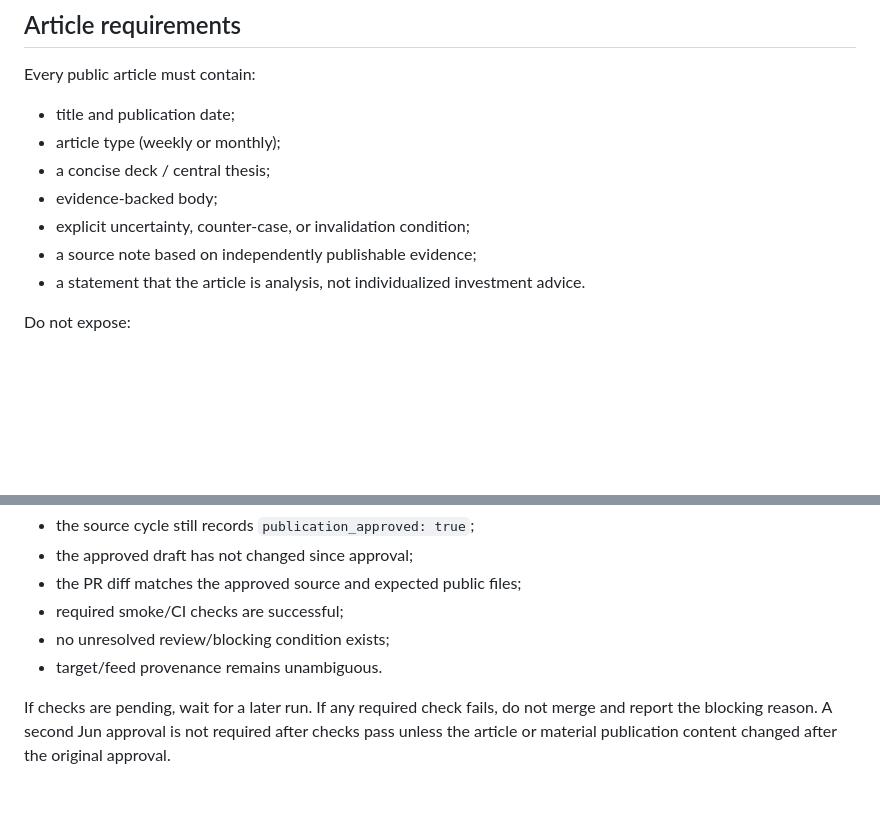
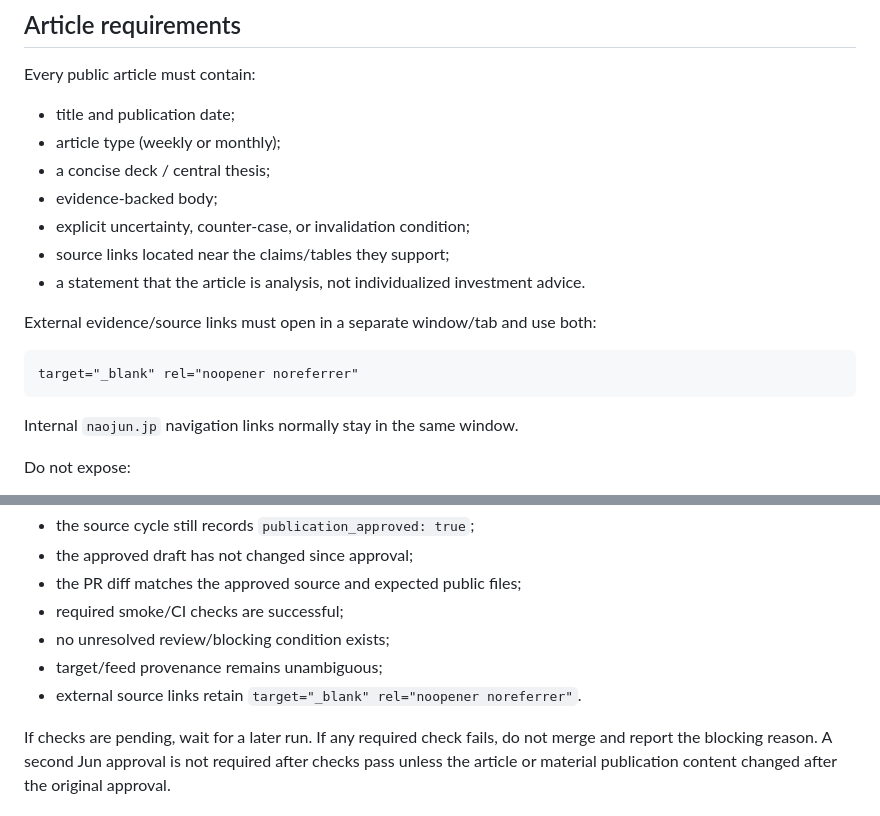
Before and after one commit to studio-naojun/website, a Markdown page: investment/PUBLISHER.md, 2 parts joined by grey strips. Drawn GitHub-style; blank space fills up the shorter version.

Commit message:
Open investment source links in separate window

````diff
--- a/investment/PUBLISHER.md
+++ b/investment/PUBLISHER.md
@@ -97,8 +97,16 @@ Every public article must contain:
 - a concise deck / central thesis;
 - evidence-backed body;
 - explicit uncertainty, counter-case, or invalidation condition;
-- a source note based on independently publishable evidence;
+- source links located near the claims/tables they support;
 - a statement that the article is analysis, not individualized investment advice.
+
+External evidence/source links must open in a separate window/tab and use both:
+
+```html
+target="_blank" rel="noopener noreferrer"
+```
+
+Internal `naojun.jp` navigation links normally stay in the same window.
 
 Do not expose:
 
@@ -141,7 +149,8 @@ After creating the PR, the adapter must verify the exact PR head SHA and all req
 - the PR diff matches the approved source and expected public files;
 - required smoke/CI checks are successful;
 - no unresolved review/blocking condition exists;
-- target/feed provenance remains unambiguous.
+- target/feed provenance remains unambiguous;
+- external source links retain `target="_blank" rel="noopener noreferrer"`.
 
 If checks are pending, wait for a later run. If any required check fails, do not merge and report the blocking reason. A second Jun approval is not required after checks pass unless the article or material publication content changed after the original approval.
 
````
